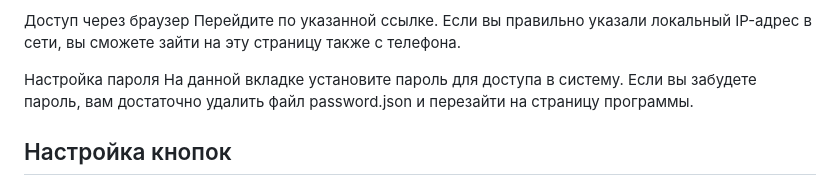
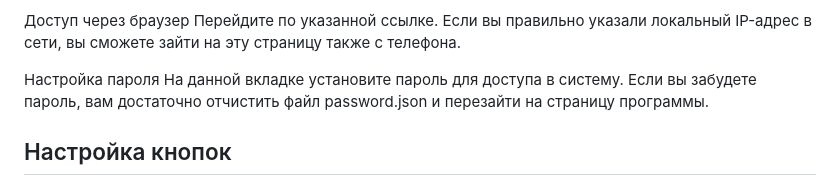
Before and after one commit to swiftmessage/WebStreamHelper, a Markdown page: README.md, the part around the change. GitHub-like rendering.

```diff
--- a/README.md
+++ b/README.md
@@ -53,7 +53,7 @@ python main.py
 Перейдите по указанной ссылке. Если вы правильно указали локальный IP-адрес в сети, вы сможете зайти на эту страницу также с телефона.
 
 Настройка пароля
-На данной вкладке установите пароль для доступа в систему. Если вы забудете пароль, вам достаточно удалить файл password.json и перезайти на страницу программы.
+На данной вкладке установите пароль для доступа в систему. Если вы забудете пароль, вам достаточно отчистить файл password.json и перезайти на страницу программы.
 
 ## Настройка кнопок
 
```
